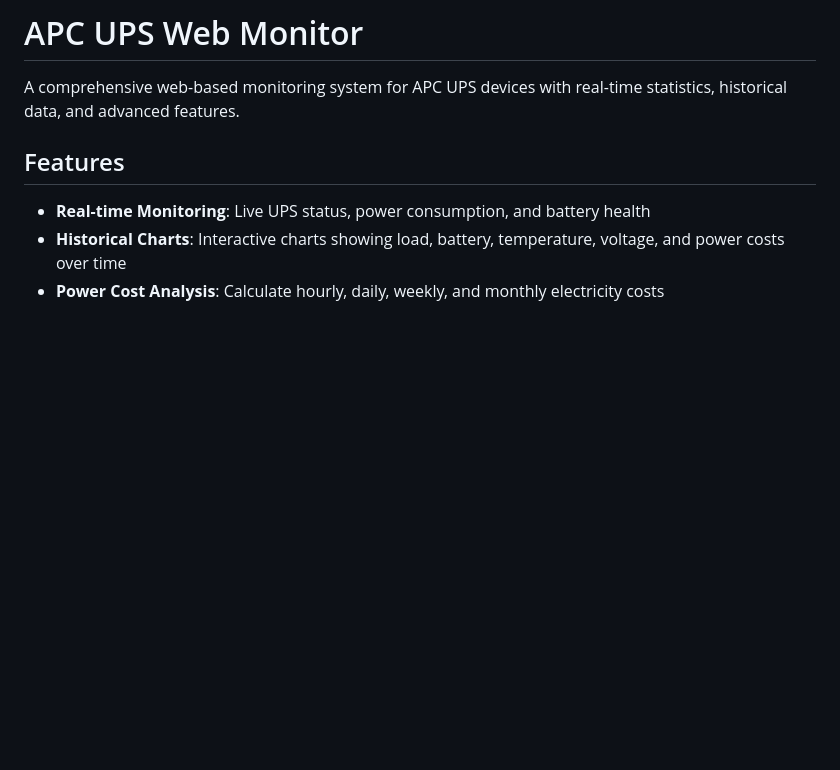
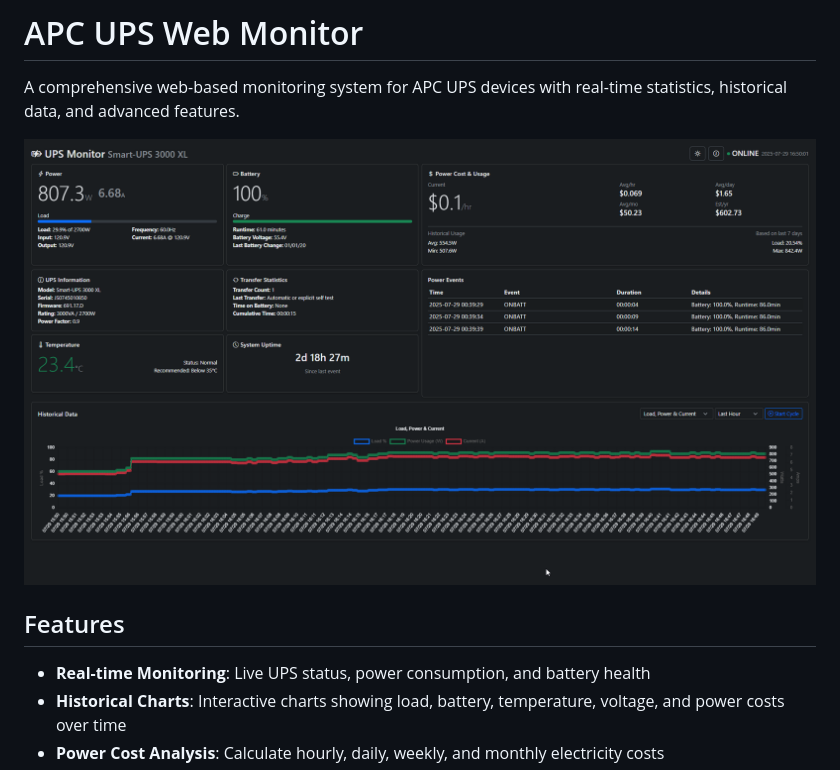
Before and after one commit to mon5termatt/apc-web, a Markdown page: README.md, the part around the change. GitHub-like rendering; pictures changed too: images/apc-web-monitor.png (added); blank space fills up the shorter version.

Commit message:
Insert Updated Image

```diff
--- a/README.md
+++ b/README.md
@@ -1,6 +1,8 @@
 # APC UPS Web Monitor
 
 A comprehensive web-based monitoring system for APC UPS devices with real-time statistics, historical data, and advanced features.
+
+![APC UPS Web Monitor](./images/apc-web-monitor.png)
 
 ## Features
 
```
